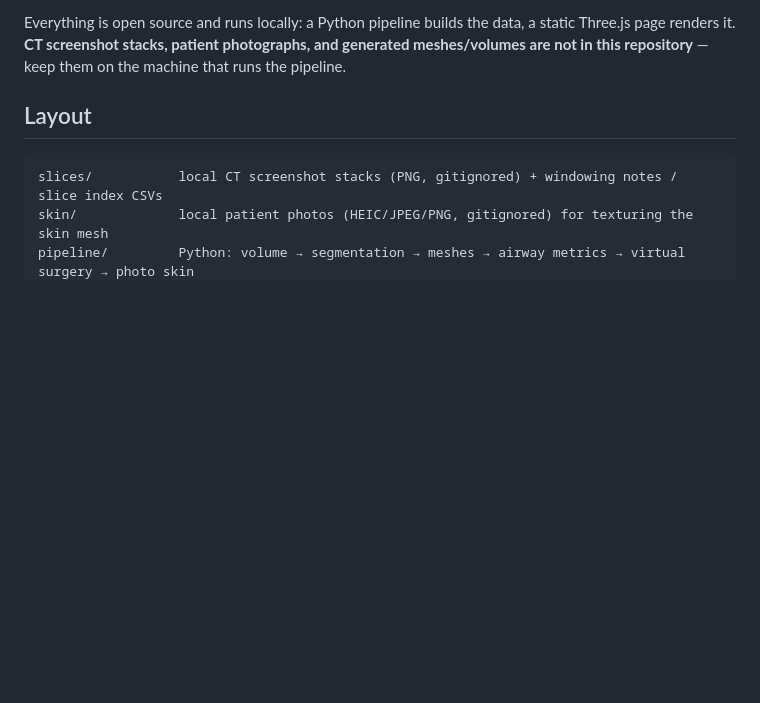
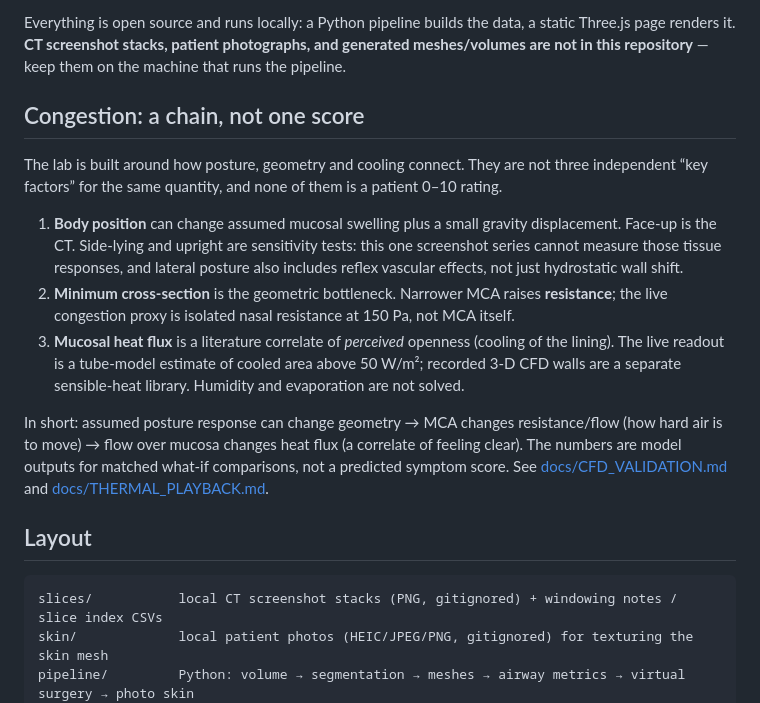
Before and after one commit to eddydong/airway3d, a Markdown page: README.md, the part around the change. GitHub-like rendering; blank space fills up the shorter version.

Commit message:
Document congestion as a posture → geometry → cooling chain.
Keep MCA, resistance and heat flux distinct, and state the same Scenario-lab caveats in the README.

Co-authored-by: Cursor <cursoragent@cursor.com>

```diff
--- a/README.md
+++ b/README.md
@@ -13,6 +13,32 @@ Everything is open source and runs locally: a Python pipeline builds the data,
 a static Three.js page renders it. **CT screenshot stacks, patient photographs,
 and generated meshes/volumes are not in this repository** — keep them on the
 machine that runs the pipeline.
+
+## Congestion: a chain, not one score
+
+The lab is built around how posture, geometry and cooling connect. They are not
+three independent “key factors” for the same quantity, and none of them is a
+patient 0–10 rating.
+
+1. **Body position** can change assumed mucosal swelling plus a small gravity
+   displacement. Face-up is the CT. Side-lying and upright are sensitivity
+   tests: this one screenshot series cannot measure those tissue responses, and
+   lateral posture also includes reflex vascular effects, not just hydrostatic
+   wall shift.
+2. **Minimum cross-section** is the geometric bottleneck. Narrower MCA raises
+   **resistance**; the live congestion proxy is isolated nasal resistance at
+   150 Pa, not MCA itself.
+3. **Mucosal heat flux** is a literature correlate of *perceived* openness
+   (cooling of the lining). The live readout is a tube-model estimate of cooled
+   area above 50 W/m²; recorded 3-D CFD walls are a separate sensible-heat
+   library. Humidity and evaporation are not solved.
+
+In short: assumed posture response can change geometry → MCA changes
+resistance/flow (how hard air is to move) → flow over mucosa changes heat flux
+(a correlate of feeling clear). The numbers are model outputs for matched
+what-if comparisons, not a predicted symptom score. See
+[docs/CFD_VALIDATION.md](docs/CFD_VALIDATION.md) and
+[docs/THERMAL_PLAYBACK.md](docs/THERMAL_PLAYBACK.md).
 
 ## Layout
 
```
